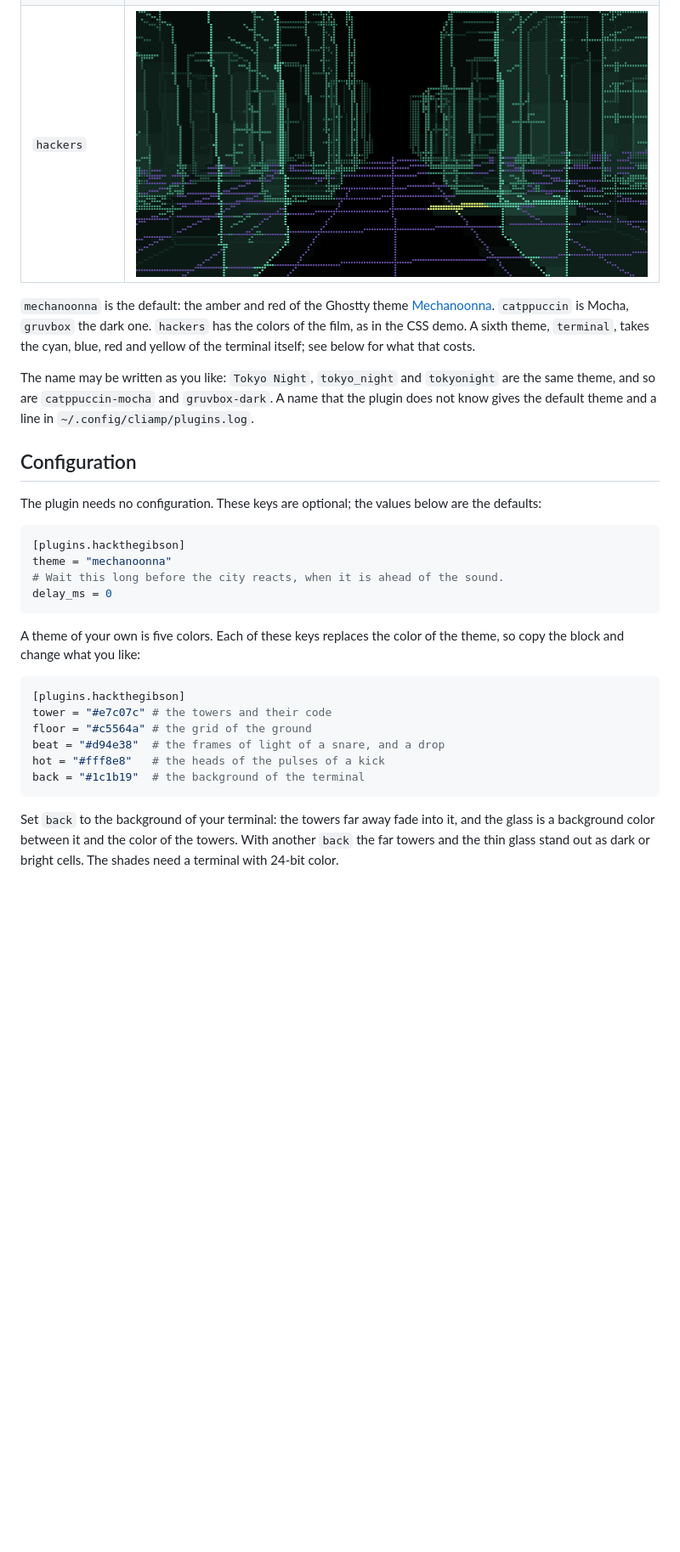
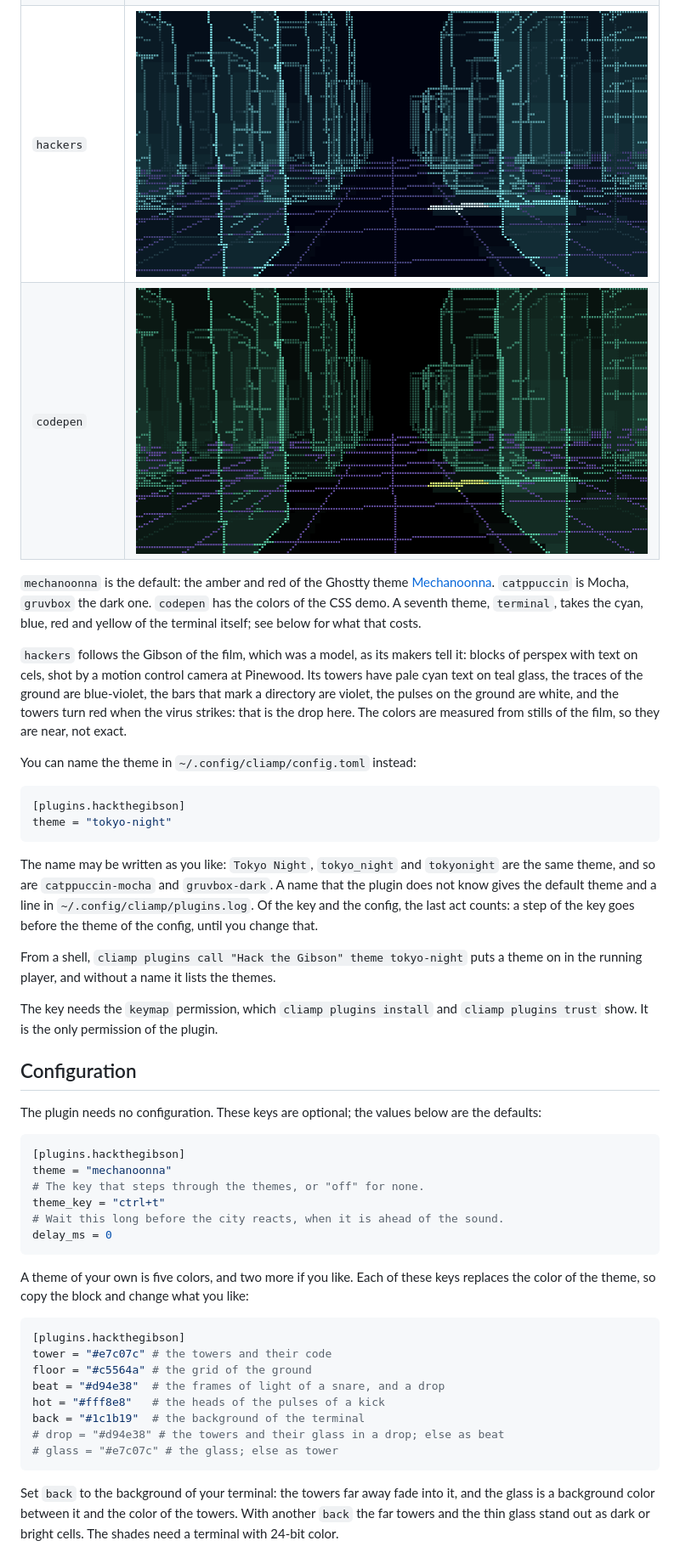
Before and after one commit to konstantindenerz/cliamp-plugin-hack-the-gibson, a Markdown page: README.md, the part around one of its changes. Shown at 85% size. Drawn GitHub-style; pictures changed too: assets/themes/codepen.png (added), assets/themes/hackers.png; blank space fills up the shorter version.

````diff
--- a/README.md
+++ b/README.md
@@ -34,10 +31,24 @@ theme = "tokyo-night"
 | `catppuccin` | ![catppuccin](assets/themes/catppuccin.png) |
 | `gruvbox` | ![gruvbox](assets/themes/gruvbox.png) |
 | `hackers` | ![hackers](assets/themes/hackers.png) |
+| `codepen` | ![codepen](assets/themes/codepen.png) |
 
-`mechanoonna` is the default: the amber and red of the Ghostty theme [Mechanoonna](https://github.com/HANCORE-linux/omarchy-mechanoonna-theme). `catppuccin` is Mocha, `gruvbox` the dark one. `hackers` has the colors of the film, as in the CSS demo. A sixth theme, `terminal`, takes the cyan, blue, red and yellow of the terminal itself; see below for what that costs.
+`mechanoonna` is the default: the amber and red of the Ghostty theme [Mechanoonna](https://github.com/HANCORE-linux/omarchy-mechanoonna-theme). `catppuccin` is Mocha, `gruvbox` the dark one. `codepen` has the colors of the CSS demo. A seventh theme, `terminal`, takes the cyan, blue, red and yellow of the terminal itself; see below for what that costs.
 
-The name may be written as you like: `Tokyo Night`, `tokyo_night` and `tokyonight` are the same theme, and so are `catppuccin-mocha` and `gruvbox-dark`. A name that the plugin does not know gives the default theme and a line in `~/.config/cliamp/plugins.log`.
+`hackers` follows the Gibson of the film, which was a model, as its makers tell it: blocks of perspex with text on cels, shot by a motion control camera at Pinewood. Its towers have pale cyan text on teal glass, the traces of the ground are blue-violet, the bars that mark a directory are violet, the pulses on the ground are white, and the towers turn red when the virus strikes: that is the drop here. The colors are measured from stills of the film, so they are near, not exact.
+
+You can name the theme in `~/.config/cliamp/config.toml` instead:
+
+```toml
+[plugins.hackthegibson]
+theme = "tokyo-night"
+```
+
+The name may be written as you like: `Tokyo Night`, `tokyo_night` and `tokyonight` are the same theme, and so are `catppuccin-mocha` and `gruvbox-dark`. A name that the plugin does not know gives the default theme and a line in `~/.config/cliamp/plugins.log`. Of the key and the config, the last act counts: a step of the key goes before the theme of the config, until you change that.
+
+From a shell, `cliamp plugins call "Hack the Gibson" theme tokyo-night` puts a theme on in the running player, and without a name it lists the themes.
+
+The key needs the `keymap` permission, which `cliamp plugins install` and `cliamp plugins trust` show. It is the only permission of the plugin.
 
 ## Configuration
 
@@ -46,11 +57,13 @@ The plugin needs no configuration. These keys are optional; the values below are
 ```toml
 [plugins.hackthegibson]
 theme = "mechanoonna"
+# The key that steps through the themes, or "off" for none.
+theme_key = "ctrl+t"
 # Wait this long before the city reacts, when it is ahead of the sound.
 delay_ms = 0
 ```
 
-A theme of your own is five colors. Each of these keys replaces the color of the theme, so copy the block and change what you like:
+A theme of your own is five colors, and two more if you like. Each of these keys replaces the color of the theme, so copy the block and change what you like:
 
 ```toml
 [plugins.hackthegibson]
@@ -59,6 +72,8 @@ floor = "#c5564a" # the grid of the ground
 beat = "#d94e38"  # the frames of light of a snare, and a drop
 hot = "#fff8e8"   # the heads of the pulses of a kick
 back = "#1c1b19"  # the background of the terminal
+# drop = "#d94e38" # the towers and their glass in a drop; else as beat
+# glass = "#e7c07c" # the glass; else as tower
 ```
 
 Set `back` to the background of your terminal: the towers far away fade into it, and the glass is a background color between it and the color of the towers. With another `back` the far towers and the thin glass stand out as dark or bright cells. The shades need a terminal with 24-bit color.
````
Also changed, not shown: other parts of README.md (+2 -5 lines), 2 other files.
